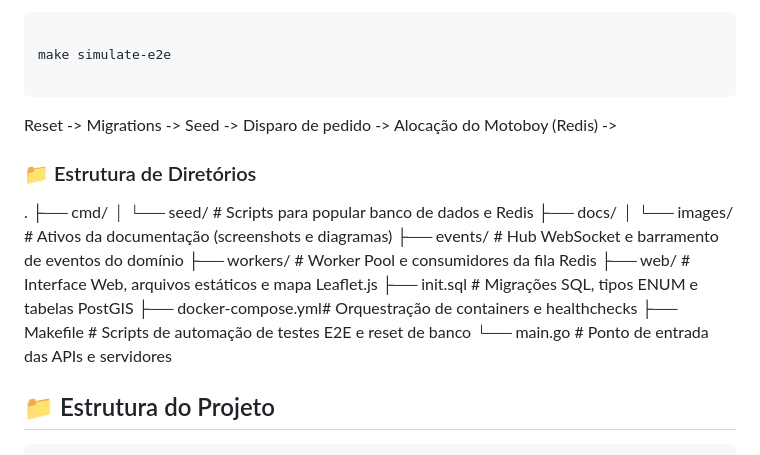
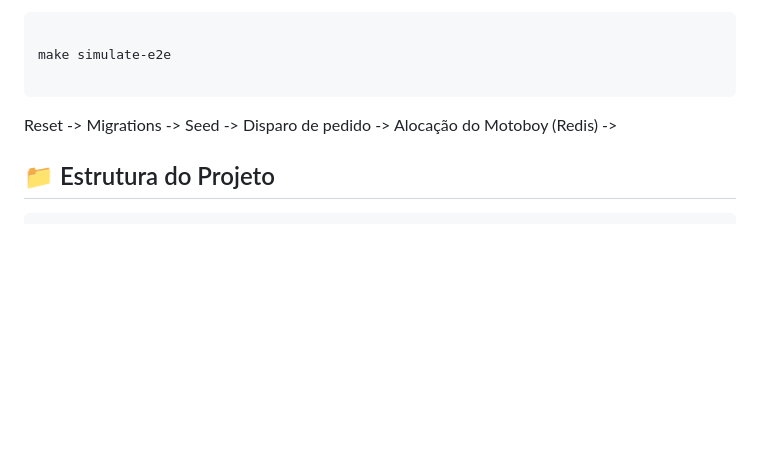
Before and after one commit to luisteixeira74/go-delivery-app, a Markdown page: README.md, the part around the change. GitHub-like rendering; blank space fills up the shorter version.

Commit message:
ajuste no readme

````diff
--- a/README.md
+++ b/README.md
@@ -79,21 +79,6 @@ make simulate-e2e
 
 Reset -> Migrations -> Seed -> Disparo de pedido -> Alocação do Motoboy (Redis) ->
 
-### 📁 Estrutura de Diretórios
-
-.
-├── cmd/
-│ └── seed/ # Scripts para popular banco de dados e Redis
-├── docs/
-│ └── images/ # Ativos da documentação (screenshots e diagramas)
-├── events/ # Hub WebSocket e barramento de eventos do domínio
-├── workers/ # Worker Pool e consumidores da fila Redis
-├── web/ # Interface Web, arquivos estáticos e mapa Leaflet.js
-├── init.sql # Migrações SQL, tipos ENUM e tabelas PostGIS
-├── docker-compose.yml# Orquestração de containers e healthchecks
-├── Makefile # Scripts de automação de testes E2E e reset de banco
-└── main.go # Ponto de entrada das APIs e servidores
-
 ## 📁 Estrutura do Projeto
 
 ```plaintext
````
